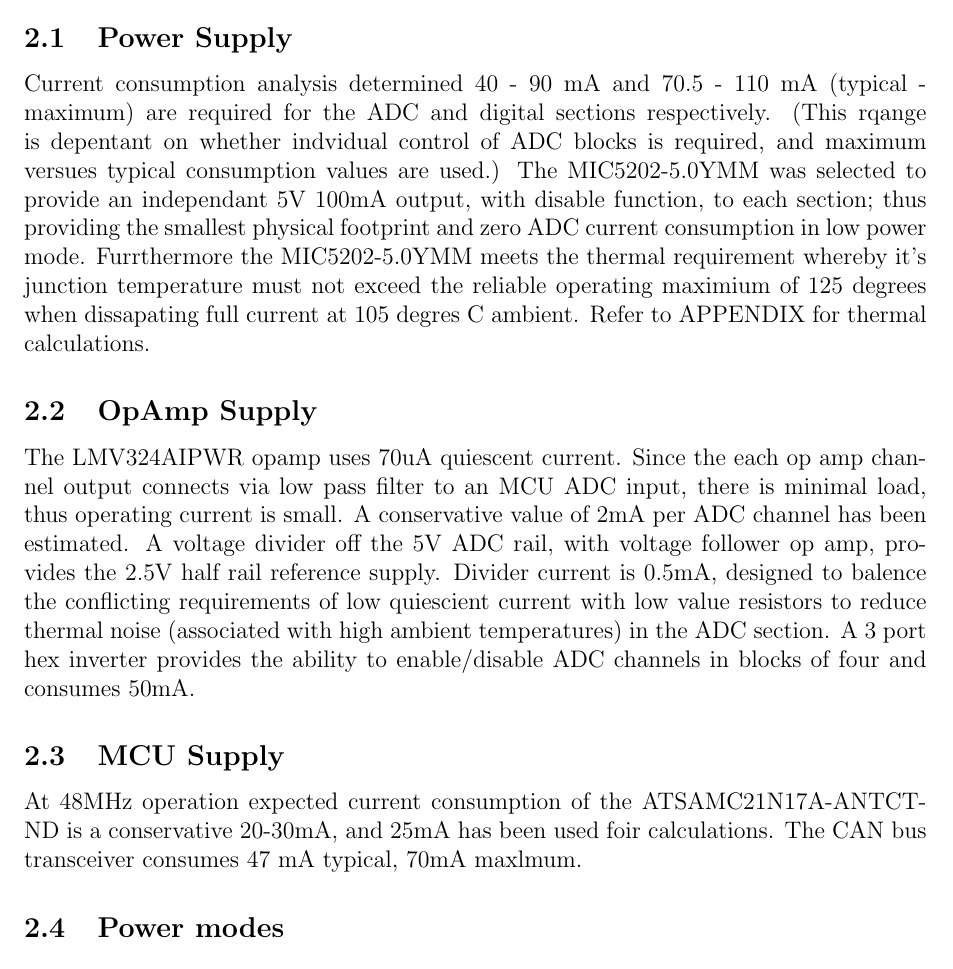
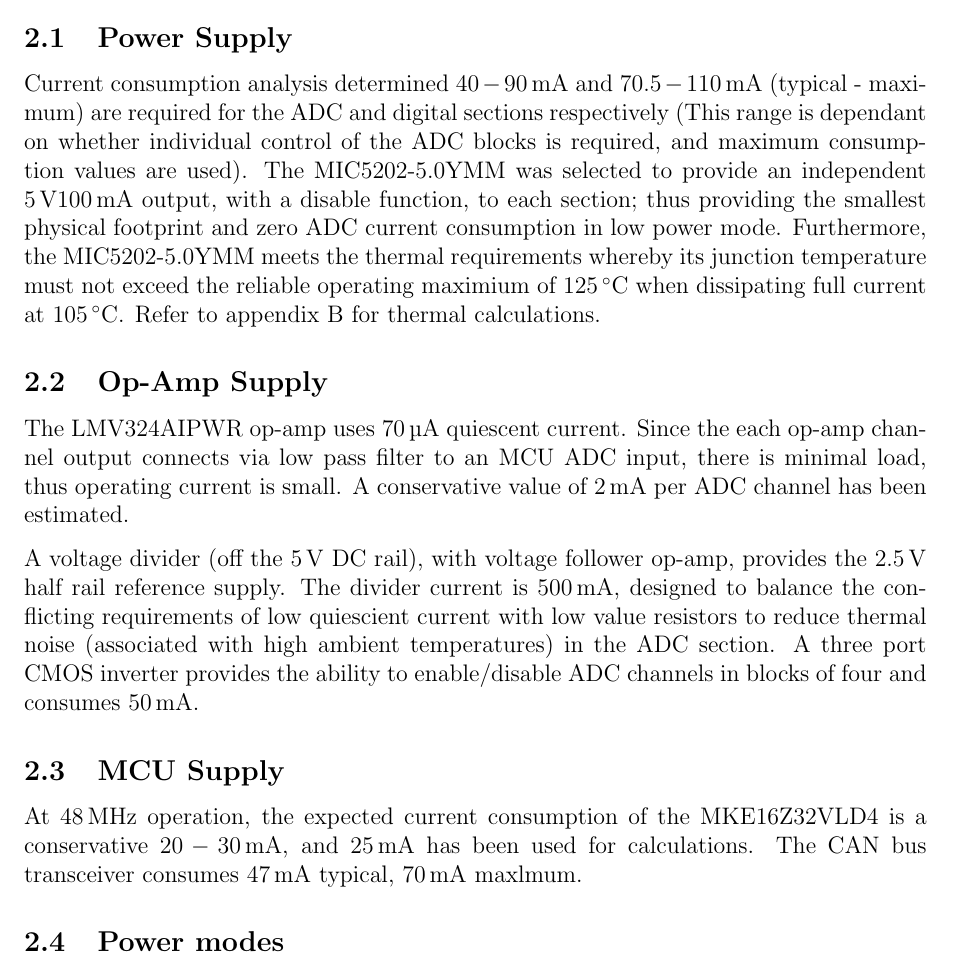
Before and after one commit to jpsheehan/ence461-assignment2, a LaTeX document (report/report.tex, which reads report/design-power-supply.tex): part of page 2 of 10, cut so that both start at the same text. Compiled offline with pdfLaTeX.

Commit message:
Words on thermal and power supply.

```diff
--- a/report/design-power-supply.tex
+++ b/report/design-power-supply.tex
@@ -1,14 +1,22 @@
 \subsection{Power Supply}
-Current consumption analysis determined 40 - 90 mA and 70.5 - 110 mA (typical - maximum) are required for the ADC and digital sections respectively. (This rqange is depentant on whether indvidual control of ADC blocks is required, and maximum versues typical consumption values are used.)
-The MIC5202-5.0YMM was selected to provide an independant 5V 100mA output, with disable function, to each section; thus providing the smallest physical footprint and zero ADC current consumption in low power mode. Furrthermore the MIC5202-5.0YMM meets the thermal requirement whereby it's junction temperature must not exceed the reliable operating maximium of 125 degrees when dissapating full current at 105 degres C ambient. Refer to APPENDIX for thermal calculations.
+Current consumption analysis determined $40 - \SI{90}{\milli\ampere}$ and $70.5 - \SI{110}{\milli\ampere}$ (typical - maximum) are required for the ADC and digital sections respectively
+(This range is dependant on whether individual control of the ADC blocks is required, and maximum consumption values are used).
+The MIC5202-5.0YMM was selected to provide an independent $\SI{5}{\volt} \SI{100}{\milli\ampere}$ output, with a disable function, to each section; thus providing the smallest physical footprint and zero ADC current consumption in low power mode.
+Furthermore, the MIC5202-5.0YMM meets the thermal requirements whereby its junction temperature must not exceed the reliable operating maximium of $\SI{125}{\degreeCelsius}$ when dissipating full current at $\SI{105}{\degreeCelsius}$.
+Refer to appendix \ref{ap:thermal} for thermal calculations.
 
-\subsection{OpAmp Supply}
-The LMV324AIPWR opamp uses 70uA quiescent current. Since the each op amp channel output connects via low pass filter to an MCU ADC input, there is minimal load, thus operating current is small. A conservative value of 2mA per ADC channel has been estimated.
-A voltage divider off the 5V ADC rail, with voltage follower op amp, provides the 2.5V half rail reference supply. Divider current is 0.5mA, designed to balence the conflicting requirements of low quiescient current with low value resistors to reduce thermal noise (associated with high ambient temperatures) in the ADC section.
-A 3 port hex inverter provides the ability to enable/disable ADC channels in blocks of four and consumes 50mA.
+\subsection{Op-Amp Supply}
+The LMV324AIPWR op-amp uses $\SI{70}{\micro\ampere}$ quiescent current.
+Since the each op-amp channel output connects via low pass filter to an MCU ADC input, there is minimal load, thus operating current is small.
+A conservative value of $\SI{2}{\milli\ampere}$ per ADC channel has been estimated.
+
+A voltage divider (off the $\SI{5}{\volt}$ DC rail), with voltage follower op-amp, provides the $\SI{2.5}{\volt}$ half rail reference supply.
+The divider current is $\SI{500}{\milli\ampere}$, designed to balance the conflicting requirements of low quiescient current with low value resistors to reduce thermal noise (associated with high ambient temperatures) in the ADC section.
+A three port CMOS inverter provides the ability to enable/disable ADC channels in blocks of four and consumes $\SI{50}{\milli\ampere}$.
 
 \subsection{MCU Supply}
-At 48MHz operation expected current consumption of the ATSAMC21N17A-ANTCT-ND is a conservative 20-30mA, and 25mA has been used foir calculations. The CAN bus transceiver consumes 47 mA typical, 70mA maxlmum.
+At $\SI{48}{\mega\hertz}$ operation, the expected current consumption of the MKE16Z32VLD4 is a conservative $20 - \SI{30}{\milli\ampere}$, and $\SI{25}{\milli\ampere}$ has been used for calculations.
+The CAN bus transceiver consumes $\SI{47}{\milli\ampere}$ typical, $\SI{70}{\milli\ampere}$ maxlmum.
 
 \subsection{Power modes}
 To meet the specification regarding control of ADC channels a 3 port hex inverter is used adding 50mA to the ADC section. If this level of ADC channel selection were not required this could be removed, realising a 50mA standby current saving. With the hex inverter included the following power modes are available:
```
Also changed, not shown: report/appendix-thermal.tex (+1 -0 lines).
